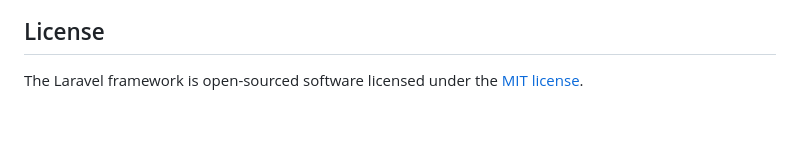
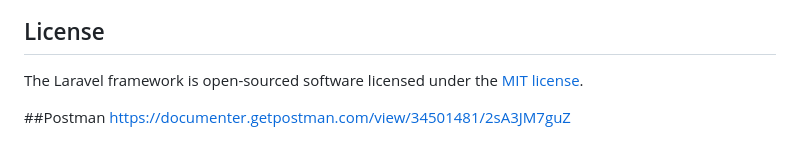
Before and after one commit to SafaaNahhas/BookManegment, a Markdown page: README.md, the part around the change. Drawn GitHub-style; blank space fills up the shorter version.

Commit message:
Update README.md
Postman Documentation

```diff
--- a/README.md
+++ b/README.md
@@ -64,3 +64,6 @@ If you discover a security vulnerability within Laravel, please send an e-mail t
 ## License
 
 The Laravel framework is open-sourced software licensed under the [MIT license](https://opensource.org/licenses/MIT).
+
+##Postman
+https://documenter.getpostman.com/view/34501481/2sA3JM7guZ
```
